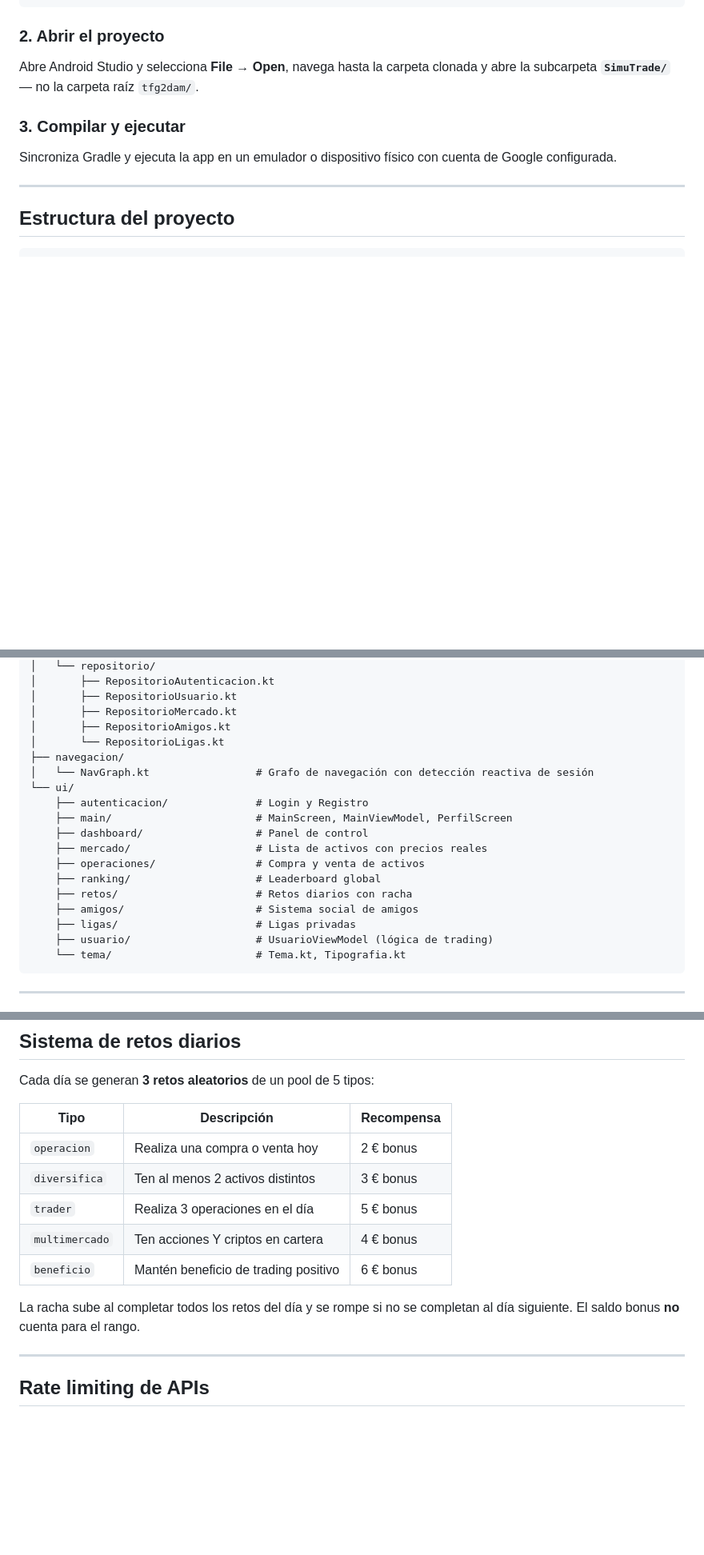
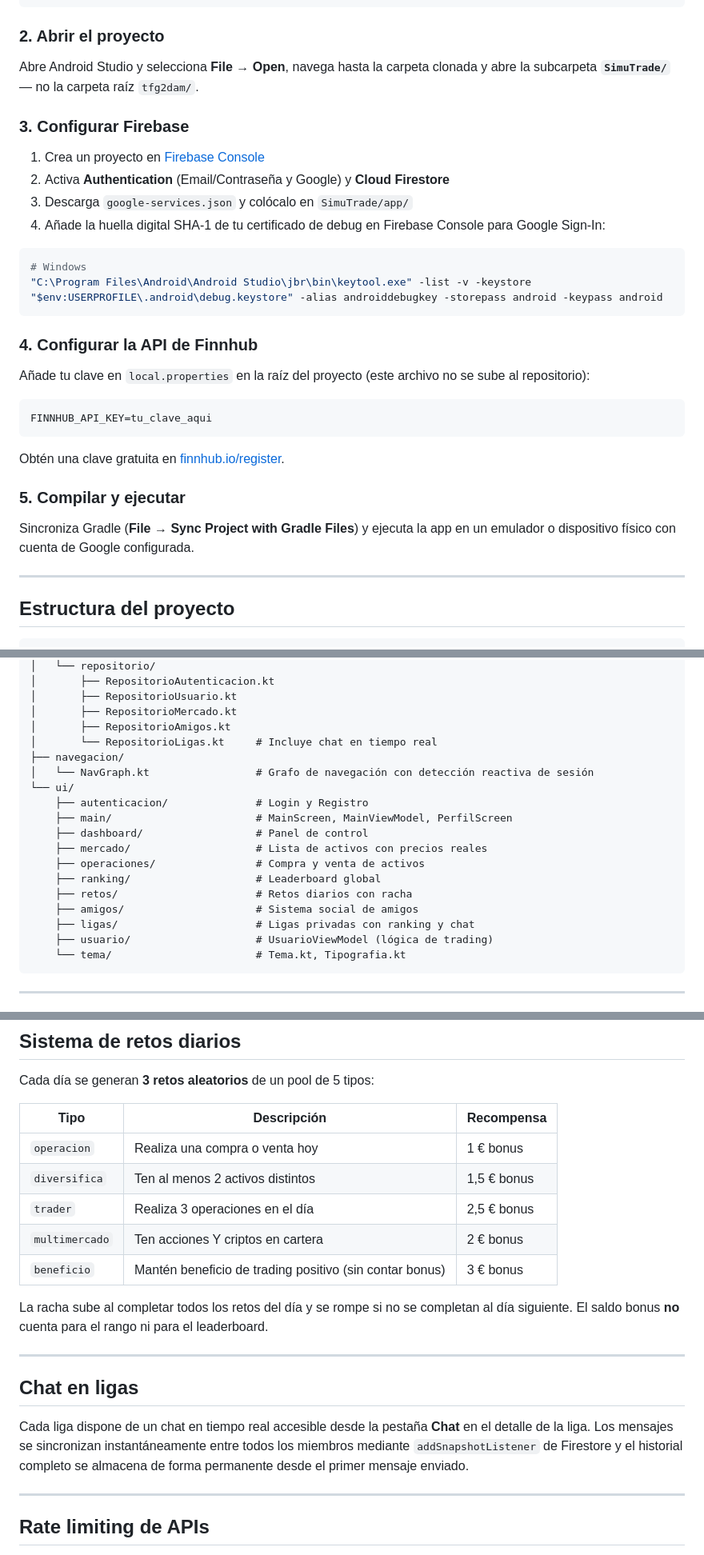
Before and after one commit to tfg2dam/tfg2dam, a Markdown page: SimuTrade/README.md, 3 parts joined by grey strips. Shown at 80% size. Rendered like a GitHub page; blank space fills up the shorter version.

Commit message:
Insertar README.md final

````diff
--- a/SimuTrade/README.md
+++ b/SimuTrade/README.md
@@ -82,9 +83,31 @@ git clone https://github.com/tfg2dam/tfg2dam.git
 
 Abre Android Studio y selecciona **File → Open**, navega hasta la carpeta clonada y abre la subcarpeta **`SimuTrade/`** — no la carpeta raíz `tfg2dam/`.
 
-### 3. Compilar y ejecutar
+### 3. Configurar Firebase
 
-Sincroniza Gradle y ejecuta la app en un emulador o dispositivo físico con cuenta de Google configurada.
+1. Crea un proyecto en [Firebase Console](https://console.firebase.google.com)
+2. Activa **Authentication** (Email/Contraseña y Google) y **Cloud Firestore**
+3. Descarga `google-services.json` y colócalo en `SimuTrade/app/`
+4. Añade la huella digital SHA-1 de tu certificado de debug en Firebase Console para Google Sign-In:
+
+```powershell
+# Windows
+"C:\Program Files\Android\Android Studio\jbr\bin\keytool.exe" -list -v -keystore "$env:USERPROFILE\.android\debug.keystore" -alias androiddebugkey -storepass android -keypass android
+```
+
+### 4. Configurar la API de Finnhub
+
+Añade tu clave en `local.properties` en la raíz del proyecto (este archivo no se sube al repositorio):
+
+```properties
+FINNHUB_API_KEY=tu_clave_aqui
+```
+
+Obtén una clave gratuita en [finnhub.io/register](https://finnhub.io/register).
+
+### 5. Compilar y ejecutar
+
+Sincroniza Gradle (**File → Sync Project with Gradle Files**) y ejecuta la app en un emulador o dispositivo físico con cuenta de Google configurada.
 
 ---
 
@@ -104,7 +127,7 @@ com.simutrade/
 │       ├── RepositorioUsuario.kt
 │       ├── RepositorioMercado.kt
 │       ├── RepositorioAmigos.kt
-│       └── RepositorioLigas.kt
+│       └── RepositorioLigas.kt     # Incluye chat en tiempo real
 ├── navegacion/
 │   └── NavGraph.kt                 # Grafo de navegación con detección reactiva de sesión
 └── ui/
@@ -116,7 +139,7 @@ com.simutrade/
     ├── ranking/                    # Leaderboard global
     ├── retos/                      # Retos diarios con racha
     ├── amigos/                     # Sistema social de amigos
-    ├── ligas/                      # Ligas privadas
+    ├── ligas/                      # Ligas privadas con ranking y chat
     ├── usuario/                    # UsuarioViewModel (lógica de trading)
     └── tema/                       # Tema.kt, Tipografia.kt
 ```
@@ -195,13 +222,19 @@ Cada día se generan **3 retos aleatorios** de un pool de 5 tipos:
 
 | Tipo | Descripción | Recompensa |
 |---|---|---|
-| `operacion` | Realiza una compra o venta hoy | 2 € bonus |
-| `diversifica` | Ten al menos 2 activos distintos | 3 € bonus |
-| `trader` | Realiza 3 operaciones en el día | 5 € bonus |
-| `multimercado` | Ten acciones Y criptos en cartera | 4 € bonus |
-| `beneficio` | Mantén beneficio de trading positivo | 6 € bonus |
+| `operacion` | Realiza una compra o venta hoy | 1 € bonus |
+| `diversifica` | Ten al menos 2 activos distintos | 1,5 € bonus |
+| `trader` | Realiza 3 operaciones en el día | 2,5 € bonus |
+| `multimercado` | Ten acciones Y criptos en cartera | 2 € bonus |
+| `beneficio` | Mantén beneficio de trading positivo (sin contar bonus) | 3 € bonus |
 
-La racha sube al completar todos los retos del día y se rompe si no se completan al día siguiente. El saldo bonus **no** cuenta para el rango.
+La racha sube al completar todos los retos del día y se rompe si no se completan al día siguiente. El saldo bonus **no** cuenta para el rango ni para el leaderboard.
+
+---
+
+## Chat en ligas
+
+Cada liga dispone de un chat en tiempo real accesible desde la pestaña **Chat** en el detalle de la liga. Los mensajes se sincronizan instantáneamente entre todos los miembros mediante `addSnapshotListener` de Firestore y el historial completo se almacena de forma permanente desde el primer mensaje enviado.
 
 ---
 
````
Also changed, not shown: other parts of SimuTrade/README.md (+14 -9 lines).
